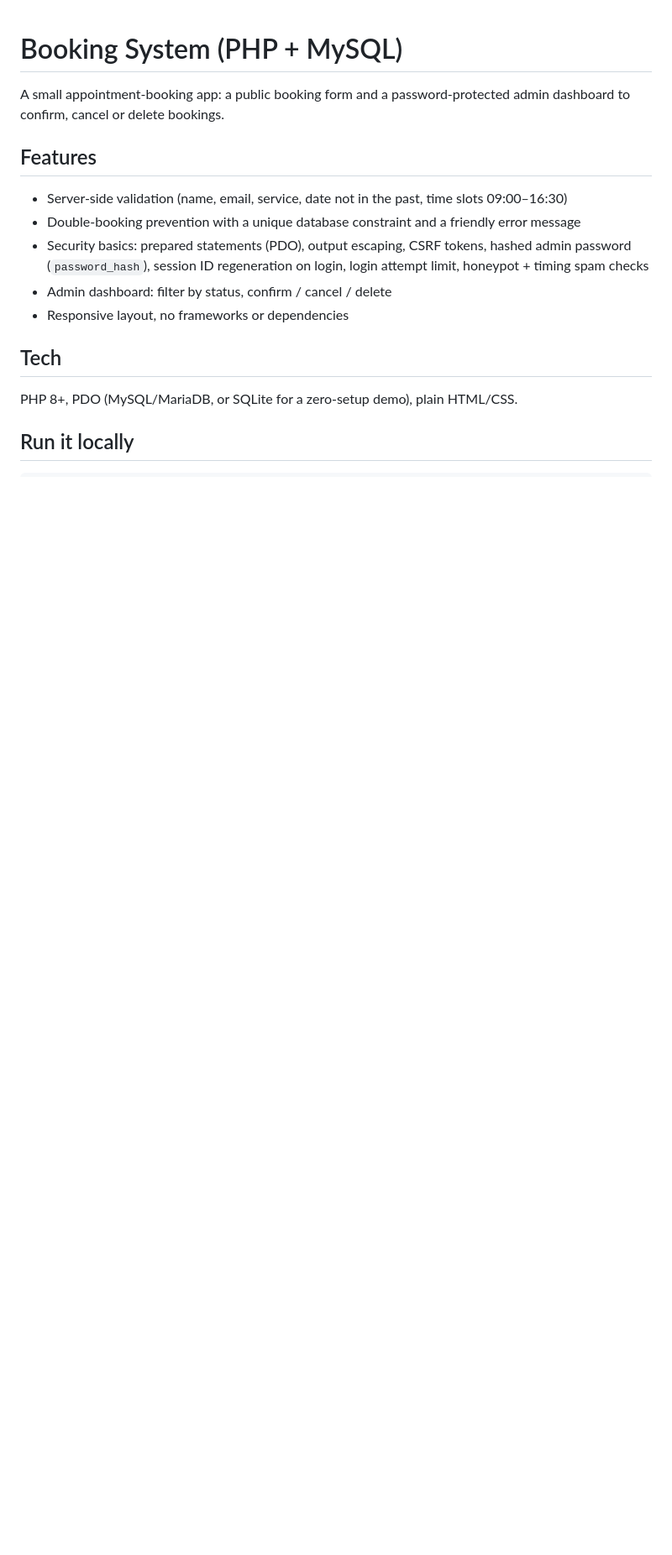
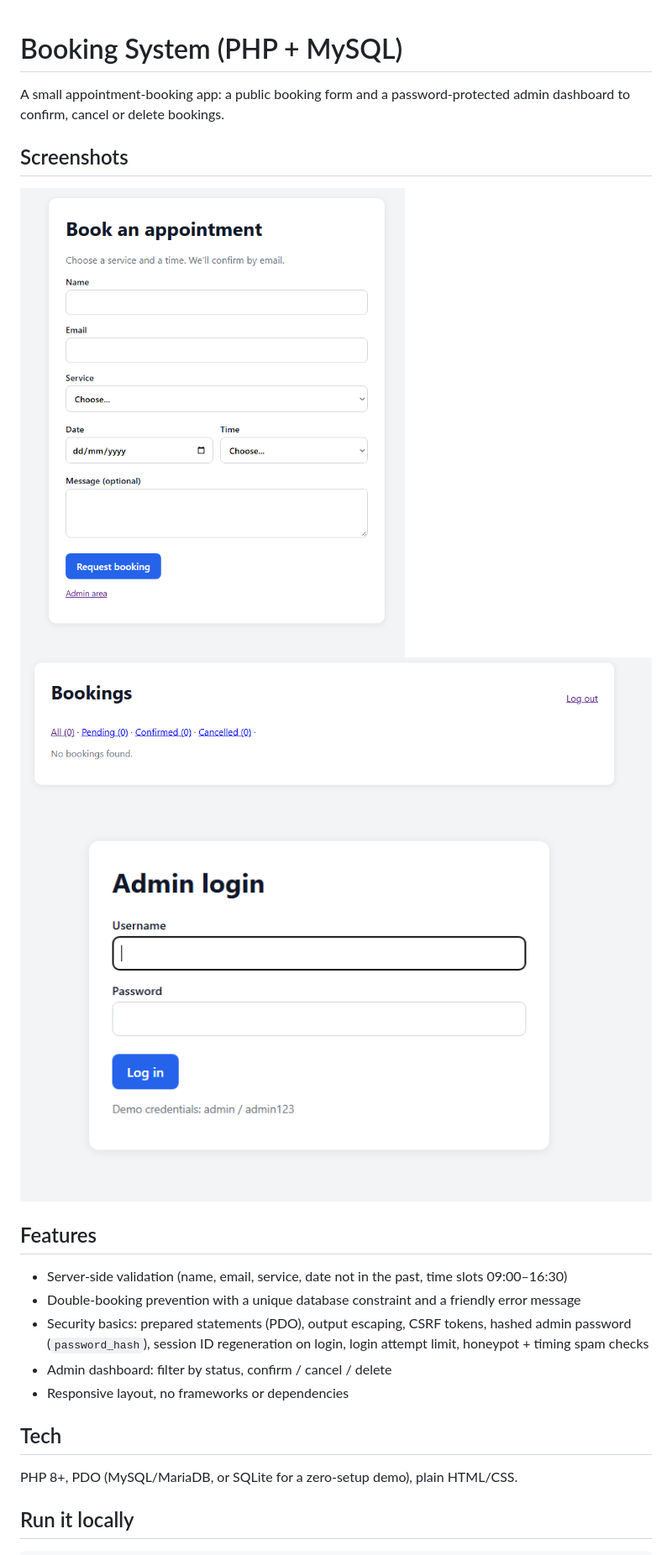
Before and after one commit to mitocla16-commits/booking-system, a Markdown page: README.md, the part around the change. Shown at 84% size. GitHub-like rendering; pictures changed too: screenshots/admin-dashboard.png (added), screenshots/admin-login.png (added), screenshots/booking-form.png (added); blank space fills up the shorter version.

Commit message:
Add screenshots to README

```diff
--- a/README.md
+++ b/README.md
@@ -2,6 +2,10 @@
 
 A small appointment-booking app: a public booking form and a password-protected admin dashboard to confirm, cancel or delete bookings.
 
+## Screenshots
+![Booking form](screenshots/booking-form.png)
+![Admin dashboard](screenshots/admin-dashboard.png)
+![Admin login](screenshots/admin-login.png)
 ## Features
 - Server-side validation (name, email, service, date not in the past, time slots 09:00–16:30)
 - Double-booking prevention with a unique database constraint and a friendly error message
```
